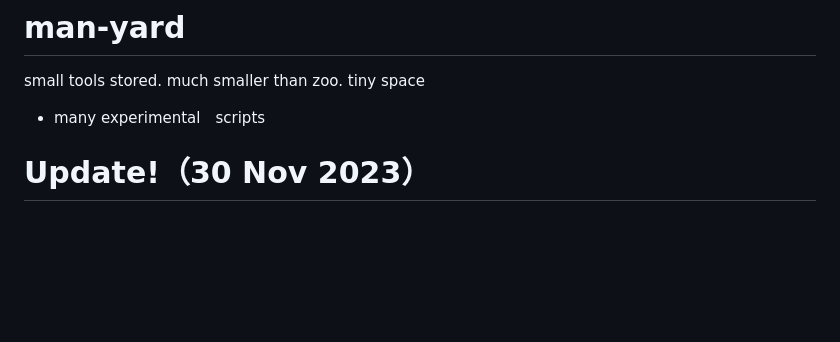
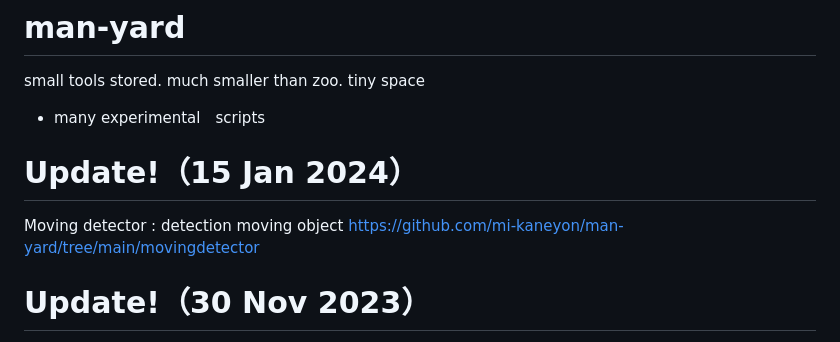
Before and after one commit to mi-kaneyon/man-yard, a Markdown page: README.md, the part around the change. Rendered like a GitHub page; blank space fills up the shorter version.

```diff
--- a/README.md
+++ b/README.md
@@ -2,6 +2,9 @@
 small tools stored. much smaller than zoo. tiny space
 - many experimental　scripts
 
+# Update!（15 Jan 2024）
+Moving detector : detection moving object
+https://github.com/mi-kaneyon/man-yard/tree/main/movingdetector
 
 # Update!（30 Nov 2023）
 Rainbow
```
